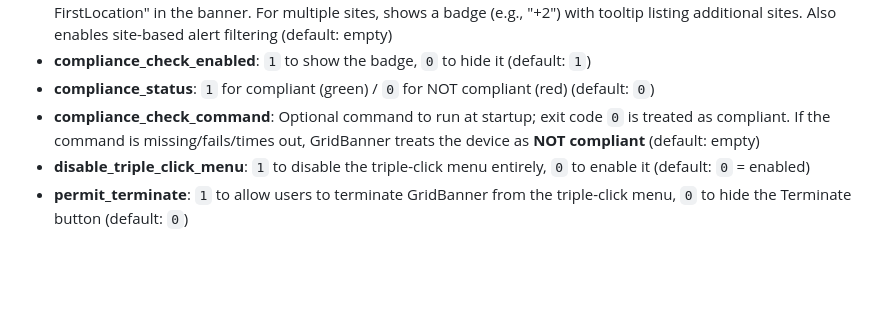
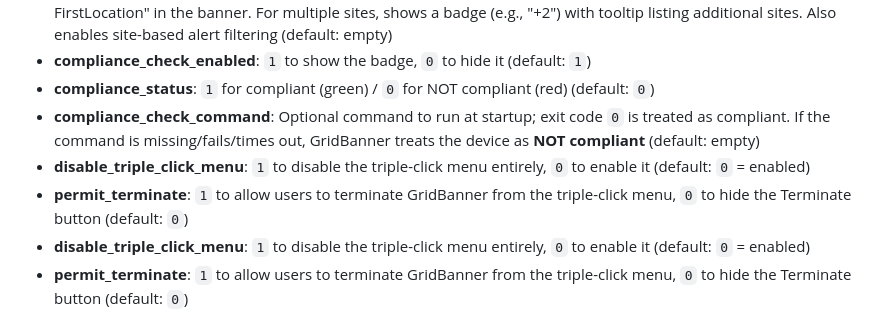
Before and after one commit to GridSite-Technology/gridbanner, a Markdown page: README.md, the part around the change. GitHub-like rendering; blank space fills up the shorter version.

Commit message:
Update README with disable_triple_click_menu and menu enhancements

```diff
--- a/README.md
+++ b/README.md
@@ -108,6 +108,8 @@ permit_terminate = 0
 - **compliance_check_enabled**: `1` to show the badge, `0` to hide it (default: `1`)
 - **compliance_status**: `1` for compliant (green) / `0` for NOT compliant (red) (default: `0`)
 - **compliance_check_command**: Optional command to run at startup; exit code `0` is treated as compliant. If the command is missing/fails/times out, GridBanner treats the device as **NOT compliant** (default: empty)
+- **disable_triple_click_menu**: `1` to disable the triple-click menu entirely, `0` to enable it (default: `0` = enabled)
+- **permit_terminate**: `1` to allow users to terminate GridBanner from the triple-click menu, `0` to hide the Terminate button (default: `0`)
 - **disable_triple_click_menu**: `1` to disable the triple-click menu entirely, `0` to enable it (default: `0` = enabled)
 - **permit_terminate**: `1` to allow users to terminate GridBanner from the triple-click menu, `0` to hide the Terminate button (default: `0`)
 
```
